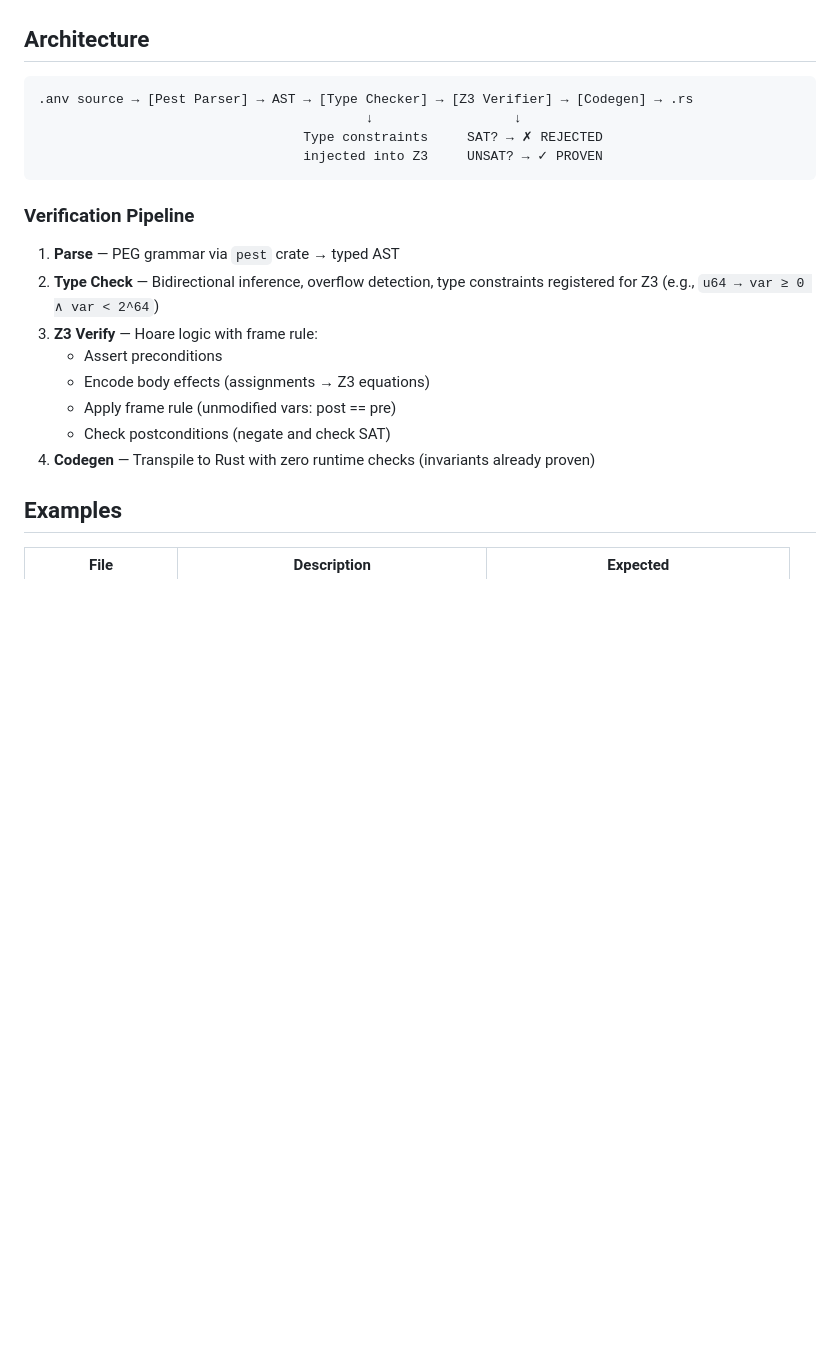
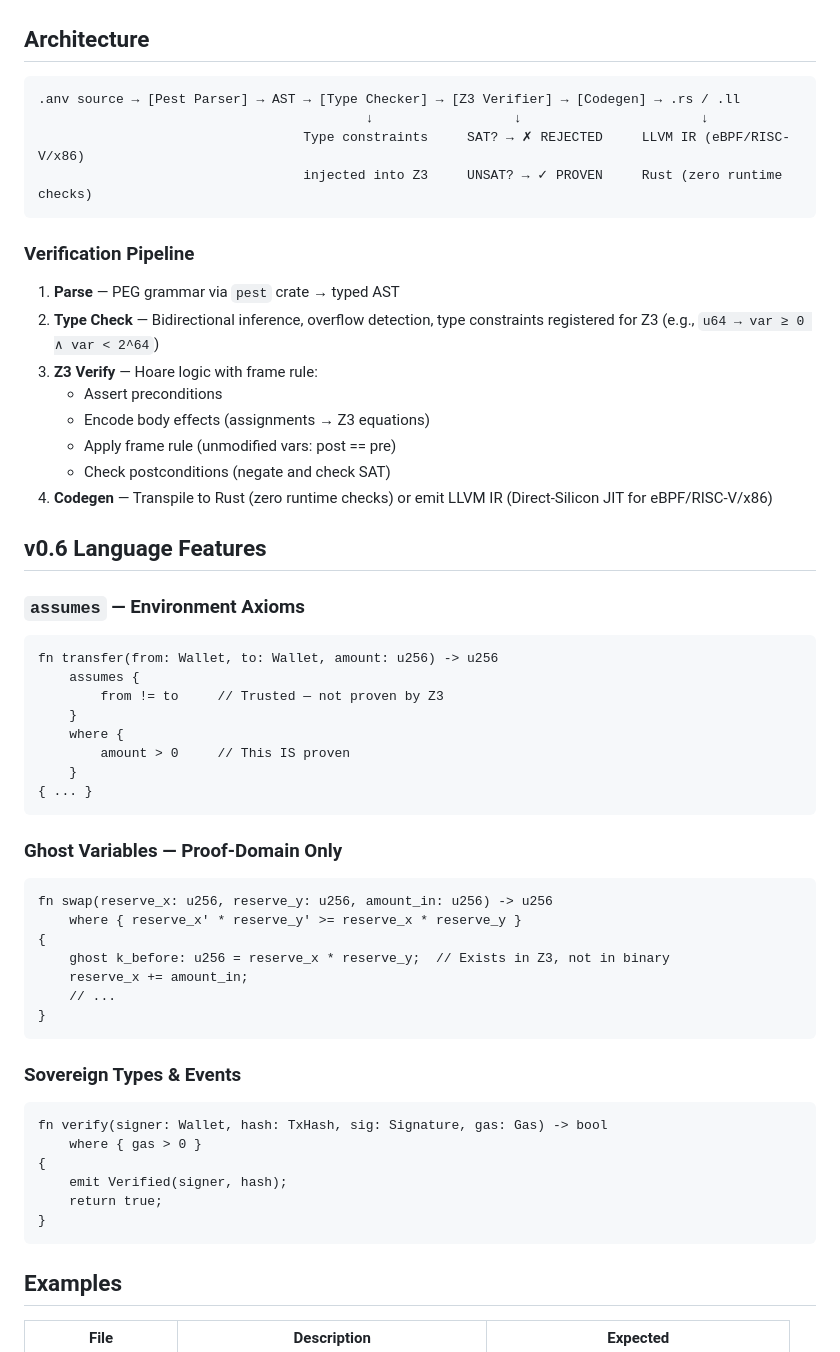
Before and after one commit to borjamoskv/anvil-lang, a Markdown page: README.md, the part around one of its changes. Drawn GitHub-style; blank space fills up the shorter version.

````diff
--- a/README.md
+++ b/README.md
@@ -61,10 +66,10 @@ anvil ast examples/transfer.anv
 ## Architecture
 
 ```
-.anv source → [Pest Parser] → AST → [Type Checker] → [Z3 Verifier] → [Codegen] → .rs
-                                          ↓                  ↓
-                                  Type constraints     SAT? → ✗ REJECTED
-                                  injected into Z3     UNSAT? → ✓ PROVEN
+.anv source → [Pest Parser] → AST → [Type Checker] → [Z3 Verifier] → [Codegen] → .rs / .ll
+                                          ↓                  ↓                       ↓
+                                  Type constraints     SAT? → ✗ REJECTED     LLVM IR (eBPF/RISC-V/x86)
+                                  injected into Z3     UNSAT? → ✓ PROVEN     Rust (zero runtime checks)
 ```
 
 ### Verification Pipeline
@@ -76,7 +81,45 @@ anvil ast examples/transfer.anv
    - Encode body effects (assignments → Z3 equations)
    - Apply frame rule (unmodified vars: post == pre)
    - Check postconditions (negate and check SAT)
-4. **Codegen** — Transpile to Rust with zero runtime checks (invariants already proven)
+4. **Codegen** — Transpile to Rust (zero runtime checks) or emit LLVM IR (Direct-Silicon JIT for eBPF/RISC-V/x86)
+
+## v0.6 Language Features
+
+### `assumes` — Environment Axioms
+
+```anvil
+fn transfer(from: Wallet, to: Wallet, amount: u256) -> u256
+    assumes {
+        from != to     // Trusted — not proven by Z3
+    }
+    where {
+        amount > 0     // This IS proven
+    }
+{ ... }
+```
+
+### Ghost Variables — Proof-Domain Only
+
+```anvil
+fn swap(reserve_x: u256, reserve_y: u256, amount_in: u256) -> u256
+    where { reserve_x' * reserve_y' >= reserve_x * reserve_y }
+{
+    ghost k_before: u256 = reserve_x * reserve_y;  // Exists in Z3, not in binary
+    reserve_x += amount_in;
+    // ...
+}
+```
+
+### Sovereign Types & Events
+
+```anvil
+fn verify(signer: Wallet, hash: TxHash, sig: Signature, gas: Gas) -> bool
+    where { gas > 0 }
+{
+    emit Verified(signer, hash);
+    return true;
+}
+```
 
 ## Examples
 
````
Also changed, not shown: other parts of README.md (+36 -12 lines), CHANGELOG.md (added, +100 -0 lines).
